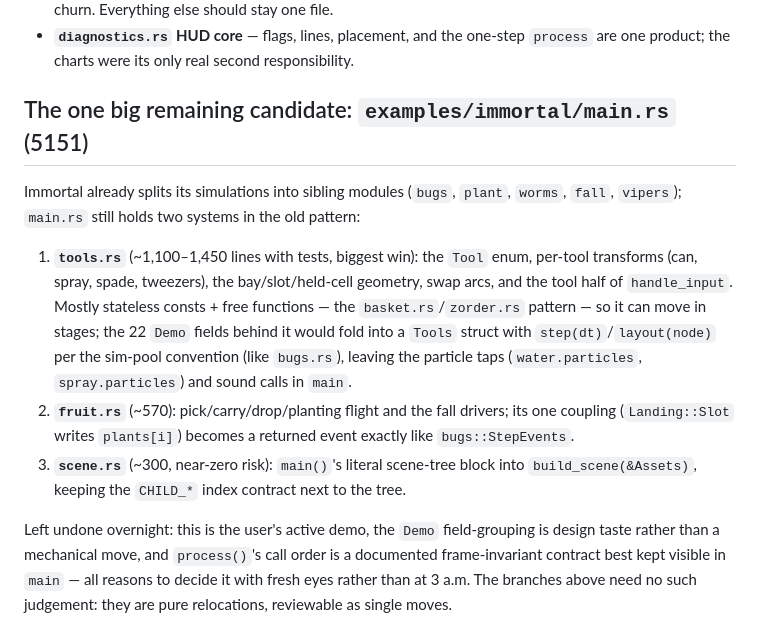
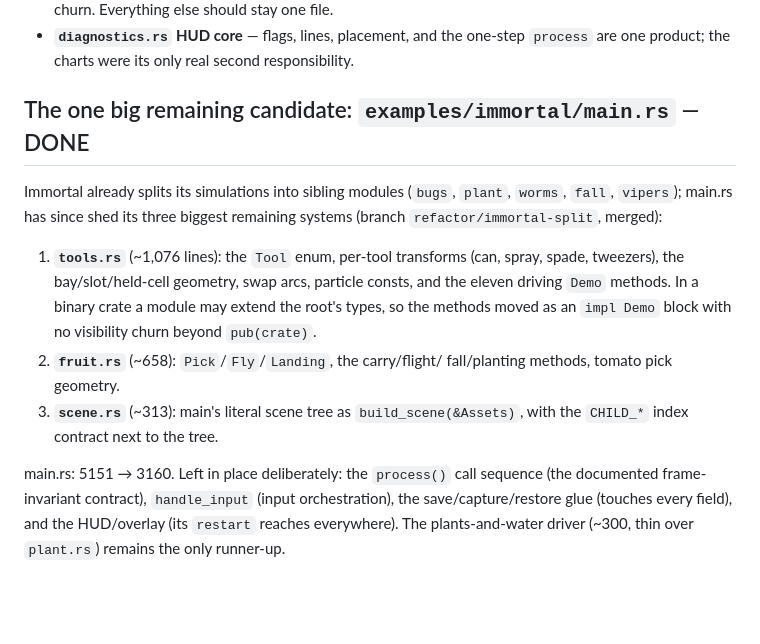
Before and after one commit to perlindgren/frost, a Markdown page: REFACTORING.md, the part around the change. Drawn GitHub-style; blank space fills up the shorter version.

Commit message:
refactor notes: immortal split done

```diff
--- a/REFACTORING.md
+++ b/REFACTORING.md
@@ -43,31 +43,27 @@ public API change anywhere.
   one-step `process` are one product; the charts were its only real
   second responsibility.
 
-## The one big remaining candidate: `examples/immortal/main.rs` (5151)
+## The one big remaining candidate: `examples/immortal/main.rs` — DONE
 
 Immortal already splits its simulations into sibling modules (`bugs`,
-`plant`, `worms`, `fall`, `vipers`); `main.rs` still holds two systems
-in the old pattern:
+`plant`, `worms`, `fall`, `vipers`); main.rs has since shed its three
+biggest remaining systems (branch `refactor/immortal-split`, merged):
 
-1. **`tools.rs`** (~1,100–1,450 lines with tests, biggest win): the
-   `Tool` enum, per-tool transforms (can, spray, spade, tweezers), the
-   bay/slot/held-cell geometry, swap arcs, and the tool half of
-   `handle_input`. Mostly stateless consts + free functions — the
-   `basket.rs`/`zorder.rs` pattern — so it can move in stages; the
-   22 `Demo` fields behind it would fold into a `Tools` struct with
-   `step(dt)`/`layout(node)` per the sim-pool convention (like
-   `bugs.rs`), leaving the particle taps (`water.particles`,
-   `spray.particles`) and sound calls in `main`.
-2. **`fruit.rs`** (~570): pick/carry/drop/planting flight and the fall
-   drivers; its one coupling (`Landing::Slot` writes `plants[i]`)
-   becomes a returned event exactly like `bugs::StepEvents`.
-3. **`scene.rs`** (~300, near-zero risk): `main()`'s literal scene-tree
-   block into `build_scene(&Assets)`, keeping the `CHILD_*` index
-   contract next to the tree.
+1. **`tools.rs`** (~1,076 lines): the `Tool` enum, per-tool transforms
+   (can, spray, spade, tweezers), the bay/slot/held-cell geometry, swap
+   arcs, particle consts, and the eleven driving `Demo` methods. In a
+   binary crate a module may extend the root's types, so the methods
+   moved as an `impl Demo` block with no visibility churn beyond
+   `pub(crate)`.
+2. **`fruit.rs`** (~658): `Pick`/`Fly`/`Landing`, the carry/flight/
+   fall/planting methods, tomato pick geometry.
+3. **`scene.rs`** (~313): main's literal scene tree as
+   `build_scene(&Assets)`, with the `CHILD_*` index contract next to
+   the tree.
 
-Left undone overnight: this is the user's active demo, the `Demo`
-field-grouping is design taste rather than a mechanical move, and
-`process()`'s call order is a documented frame-invariant contract best
-kept visible in `main` — all reasons to decide it with fresh eyes
-rather than at 3 a.m. The branches above need no such judgement: they
-are pure relocations, reviewable as single moves.
+main.rs: 5151 → 3160. Left in place deliberately: the `process()` call
+sequence (the documented frame-invariant contract), `handle_input`
+(input orchestration), the save/capture/restore glue (touches every
+field), and the HUD/overlay (its `restart` reaches everywhere). The
+plants-and-water driver (~300, thin over `plant.rs`) remains the only
+runner-up.
```
